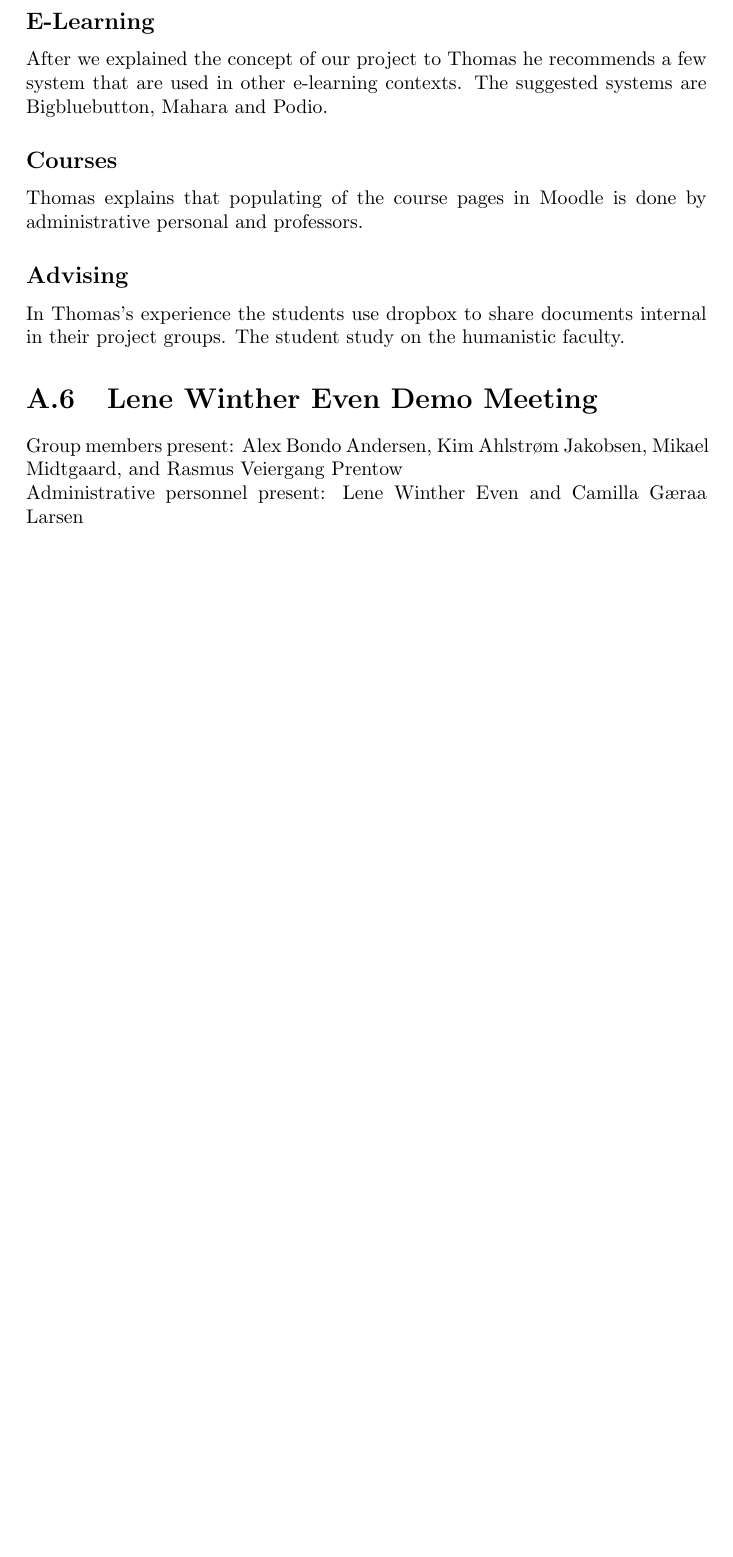
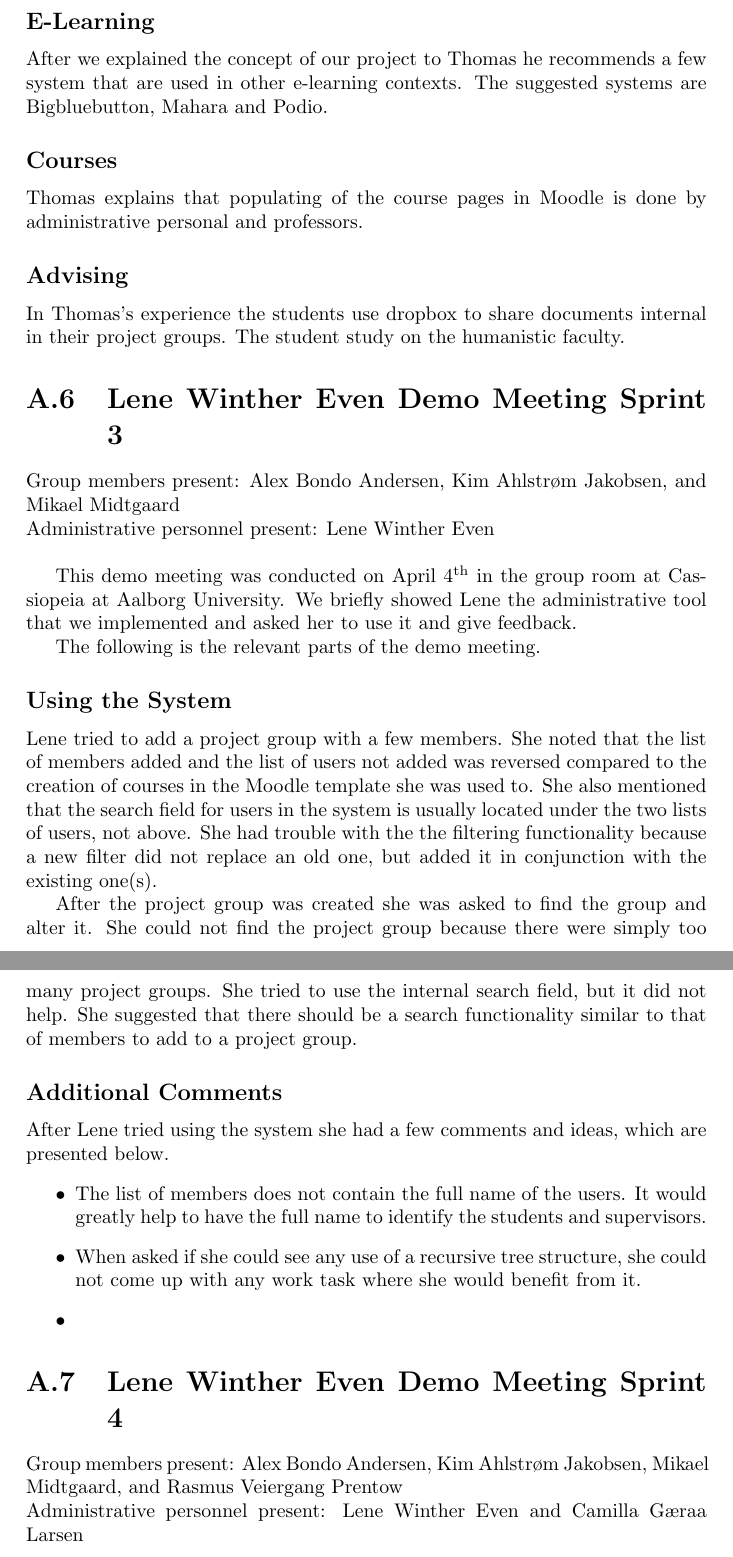
Before and after one commit to kimajakobsen/sw6-admin-group, a LaTeX thesis (report/oneside.tex, which reads report/input/appendix/lenewdemo1.tex, report/input/appendix/lenewdemo2.tex): part of page 33 of 36 before the commit and two parts of pages 33 and 34 of 37 after it, the two joined at a grey line, cut so that both start at the same text, the shorter picture padded with empty space. Compiled offline with pdfLaTeX; a LaTeX package or settings file that is missing is left out.

Commit message:
new appendix

```diff
--- /dev/null
+++ b/report/input/appendix/lenewdemo1.tex
@@ -0,0 +1,29 @@
+\section{Lene Winther Even Demo Meeting Sprint 3}
+\label{sec:lenedemoone}
+Group members present: Alex Bondo Andersen, Kim Ahlstr\o{}m Jakobsen, and Mikael Midtgaard\\
+Administrative personnel present: Lene Winther Even\\
+
+This demo meeting was conducted on April 4\ths{} in the group room at Cassiopeia at Aalborg University.
+We briefly showed Lene the administrative tool that we implemented and asked her to use it and give feedback.
+
+The following is the relevant parts of the demo meeting.
+
+\subsection*{Using the System}
+Lene tried to add a project group with a few members.
+She noted that the list of members added and the list of users not added was reversed compared to the creation of courses in the \moodle{} template she was used to.
+She also mentioned that the search field for users in the system is usually located under the two lists of users, not above.
+She had trouble with the the filtering functionality because a new filter did not replace an old one, but added it in conjunction with the existing one(s).
+
+After the project group was created she was asked to find the group and alter it.
+She could not find the project group because there were simply too many project groups.
+She tried to use the internal search field, but it did not help.
+She suggested that there should be a search functionality similar to that of members to add to a project group.
+
+\subsection*{Additional Comments}
+After Lene tried using the system she had a few comments and ideas, which are presented below.
+\begin{itemize}
+	\item The list of members does not contain the full name of the users.
+	It would greatly help to have the full name to identify the students and supervisors.
+	\item When asked if she could see any use of a recursive tree structure, she could not come up with any work task where she would benefit from it.
+	\item
+\end{itemize}
--- a/report/input/appendix/lenewdemo2.tex
+++ b/report/input/appendix/lenewdemo2.tex
@@ -1,4 +1,4 @@
-\section{Lene Winther Even Demo Meeting}
+\section{Lene Winther Even Demo Meeting Sprint 4}
 \label{sec:lenedemotwo}
 Group members present: Alex Bondo Andersen, Kim Ahlstr\o{}m Jakobsen, Mikael Midtgaard, and Rasmus Veiergang Prentow\\
 Administrative personnel present: Lene Winther Even and Camilla G\ae{}raa Larsen\\
```
Also changed, not shown: report/input/appendix.tex (+1 -0 lines), 1 other file.
